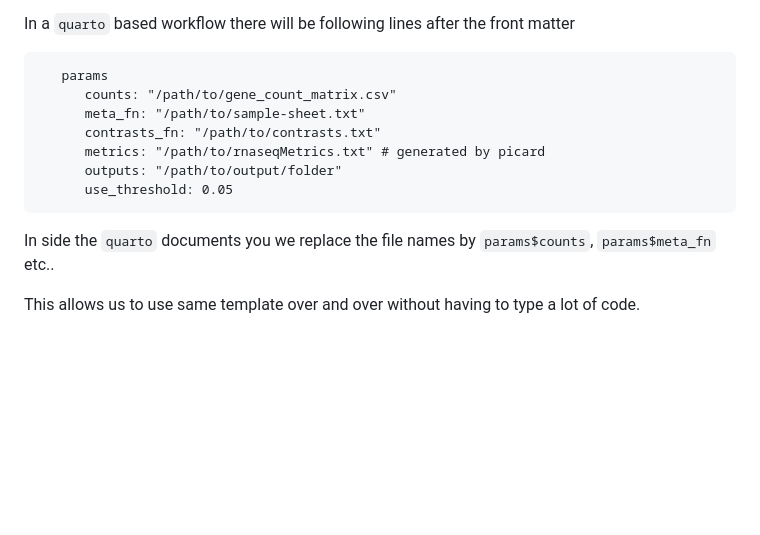
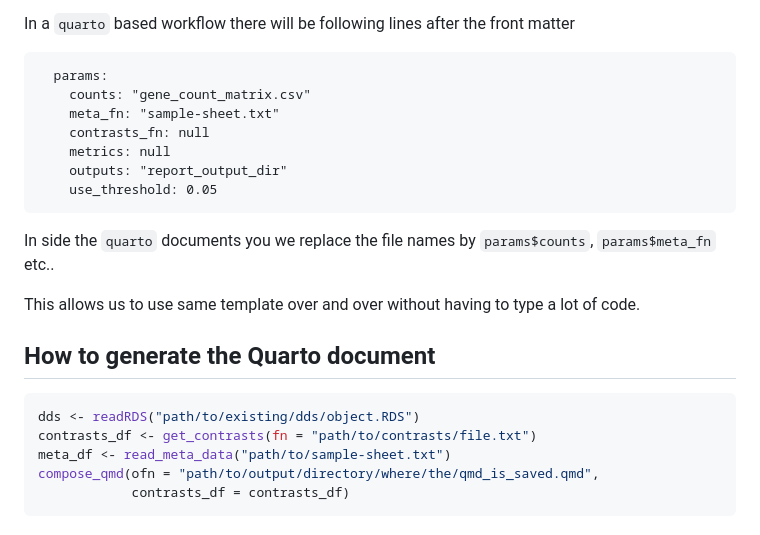
Before and after one commit to sameet/quartoReport, a Markdown page: README.md, the part around the change. GitHub-like rendering; blank space fills up the shorter version.

````diff
--- a/README.md
+++ b/README.md
@@ -92,15 +92,25 @@ There should also be a few `pdf` files with graphs in the output directory.
 In a `quarto` based workflow there will be following lines after the front matter
 
 ```
-   params
-      counts: "/path/to/gene_count_matrix.csv"
-      meta_fn: "/path/to/sample-sheet.txt"
-      contrasts_fn: "/path/to/contrasts.txt"
-      metrics: "/path/to/rnaseqMetrics.txt" # generated by picard
-      outputs: "/path/to/output/folder"
-      use_threshold: 0.05
+  params:
+    counts: "gene_count_matrix.csv"
+    meta_fn: "sample-sheet.txt"
+    contrasts_fn: null
+    metrics: null
+    outputs: "report_output_dir"
+    use_threshold: 0.05
 ```
 
 In side the `quarto` documents you we replace the file names by `params$counts`, `params$meta_fn` etc..
 
 This allows us to use same template over and over without having to type a lot of code.
+
+## How to generate the Quarto document
+
+```r
+dds <- readRDS("path/to/existing/dds/object.RDS")
+contrasts_df <- get_contrasts(fn = "path/to/contrasts/file.txt")
+meta_df <- read_meta_data("path/to/sample-sheet.txt")
+compose_qmd(ofn = "path/to/output/directory/where/the/qmd_is_saved.qmd",
+            contrasts_df = contrasts_df)
+```
````
